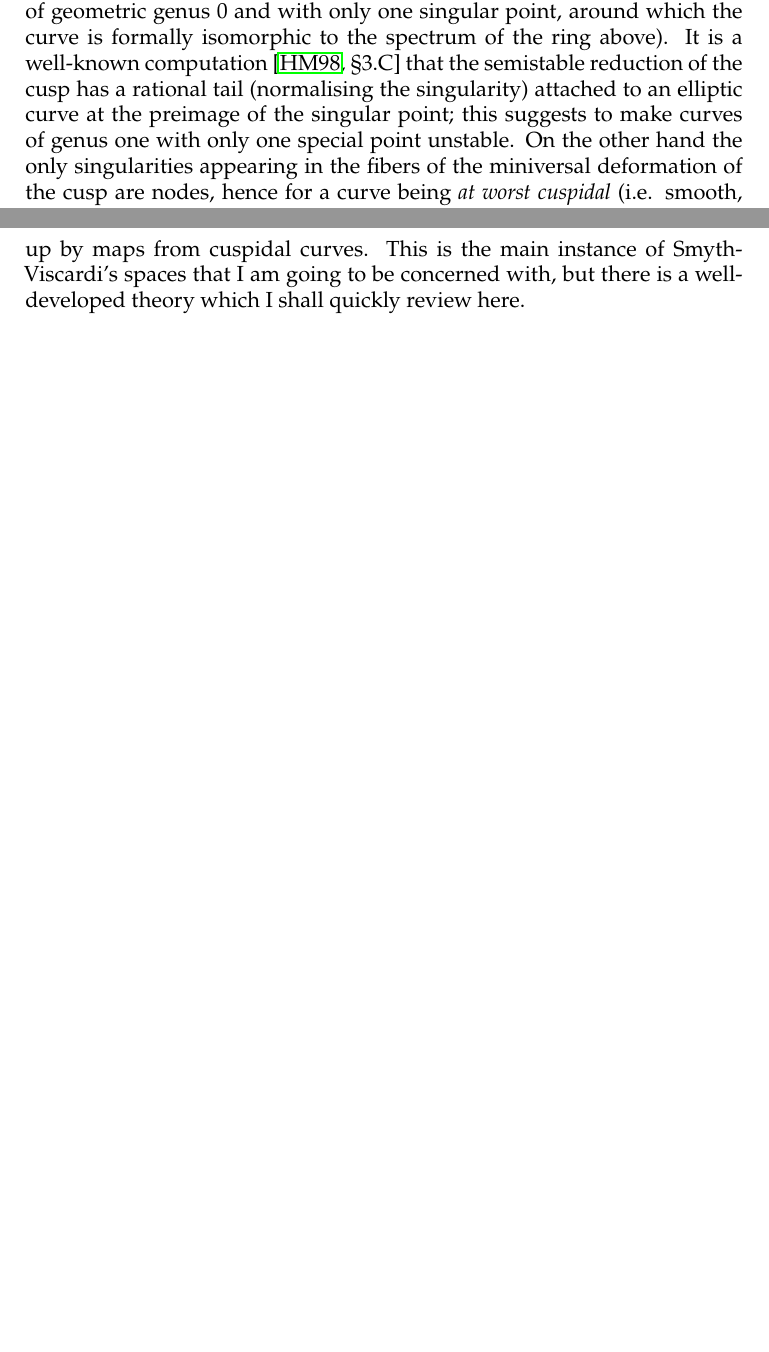
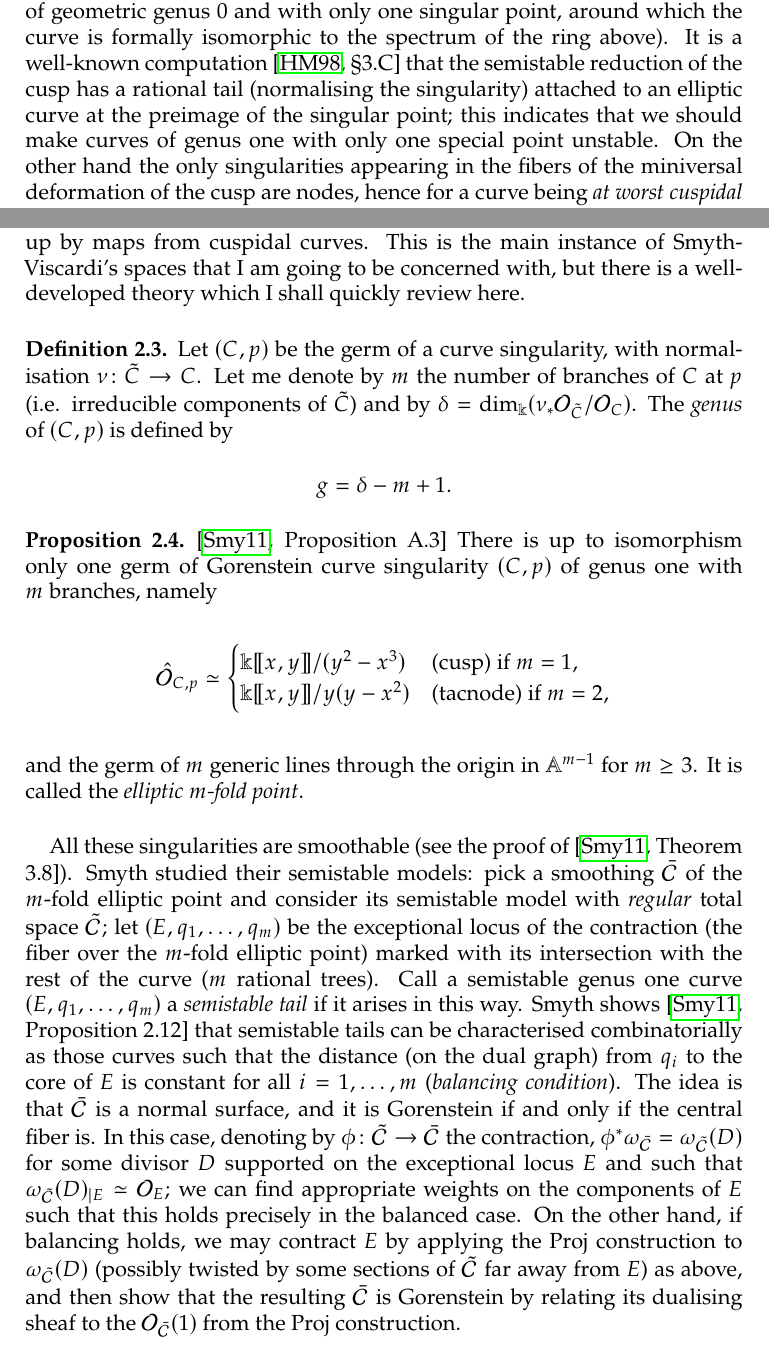
Before and after one commit to lucabattistella/thesis, a LaTeX thesis (thesis.tex): two parts of pages 8 and 9 of 9 before the commit and two parts of pages 8 and 9 of 10 after it, joined at a grey line, cut so that both start at the same text, the shorter picture padded with empty space. Compiled offline with pdfLaTeX.

Commit message:
bit more

```diff
--- a/thesis.tex
+++ b/thesis.tex
@@ -392,7 +392,7 @@ A different approach to reducing the complexity of $\M{1}{n}{\PP^N}{d}$ is the o
 
 The easiest example is the following: the cusp
 \[\kk[\![x,y]\!]/(y^2-x^3)\]
-is the only unibranch singularity of genus one (meaning that there exists a flat family of smooth elliptic curves degenerating to an irreducible curve of geometric genus $0$ and with only one singular point, around which the curve is formally isomorphic to the spectrum of the ring above). It is a well-known computation \cite[\S 3.C]{HM} that the semistable reduction of the cusp has a rational tail (normalising the singularity) attached to an elliptic curve at the preimage of the singular point; this suggests to make curves of genus one with only one special point unstable. On the other hand the only singularities appearing in the fibers of the miniversal deformation of the cusp are nodes, hence for a curve being \emph{at worst cuspidal} (i.e. smooth, nodal or cuspidal) is an open condition. Consider then the following:
+is the only unibranch singularity of genus one (meaning that there exists a flat family of smooth elliptic curves degenerating to an irreducible curve of geometric genus $0$ and with only one singular point, around which the curve is formally isomorphic to the spectrum of the ring above). It is a well-known computation \cite[\S 3.C]{HM} that the semistable reduction of the cusp has a rational tail (normalising the singularity) attached to an elliptic curve at the preimage of the singular point; this indicates that we should make curves of genus one with only one special point unstable. On the other hand the only singularities appearing in the fibers of the miniversal deformation of the cusp are nodes, hence for a curve being \emph{at worst cuspidal} (i.e. smooth, nodal or cuspidal) is an open condition. Consider then the following:
 \begin{dfn}
  The moduli space of $1$-stable maps $\Mone{n}{X}{\beta}$ parametrises $f\colon (C,\mathbf p)\to X$ such that
  \begin{enumerate}
@@ -406,7 +406,15 @@ is the only unibranch singularity of genus one (meaning that there exists a flat
 \end{lemma}
 For example $\oM^{(1)}(\PP^2,3)$ has only two components, since $D^1$ is gone! On the other hand the intersection of $D^1$ with main and with $D^2$ has been filled up by maps from cuspidal curves. This is the main instance of Smyth-Viscardi's spaces that I am going to be concerned with, but there is a well-developed theory which I shall quickly review here.
 
-
+\begin{dfn}
+ Let $(C,p)$ be the germ of a curve singularity, with normalisation $\nu\colon\tilde{C}\to C$. Let me denote by $m$ the number of branches of $C$ at $p$ (i.e. irreducible components of $\tilde{C}$) and by $\delta=\dim_{\kk}(\nu_*\OO_{\tilde{C}}/\OO_C)$. The \emph{genus} of $(C,p)$ is defined by \[g=\delta-m+1.\]
+\end{dfn}
+\begin{prop}\cite[Proposition A.3]{SMY1}
+ There is up to isomorphism only one germ of Gorenstein curve singularity $(C,p)$ of genus one with $m$ branches, namely
+ \[\hat\OO_{C,p}\simeq\begin{cases} \kk[\![x,y]\!]/(y^2-x^3) & \text{(cusp) if } m=1, \\ \kk[\![x,y]\!]/y(y-x^2) &  \text{(tacnode) if } m=2,\end{cases}\]
+ and the germ of $m$ generic lines through the origin in $\Aaff^{m-1}$ for $m\geq 3$. It is called the \emph{elliptic $m$-fold point}.
+\end{prop}
+All these singularities are smoothable (see the proof of \cite[Theorem 3.8]{SMY1}). Smyth studied their semistable models: pick a smoothing $\bar{\mathcal C}$ of the $m$-fold elliptic point and consider its semistable model with \emph{regular} total space $\tilde{\mathcal C}$; let $(E,q_1,\ldots,q_m)$ be the exceptional locus of the contraction (the fiber over the $m$-fold elliptic point) marked with its intersection with the rest of the curve ($m$ rational trees). Call a semistable genus one curve $(E,q_1,\ldots,q_m)$ a \emph{semistable tail} if it arises in this way. Smyth shows \cite[Proposition 2.12]{SMY1} that semistable tails can be characterised combinatorially as those curves such that the distance (on the dual graph) from $q_i$ to the core of $E$ is constant for all $i=1,\ldots,m$ (\emph{balancing condition}). The idea is that $\bar{\mathcal C}$ is a normal surface, and it is Gorenstein if and only if the central fiber is. In this case, denoting by $\phi\colon \tilde{\mathcal C}\to\bar{\mathcal C}$ the contraction, $\phi^*\omega_{\bar{\mathcal C}}=\omega_{\tilde{\mathcal C}}(D)$ for some divisor $D$ supported on the exceptional locus $E$ and such that $\omega_{\tilde{\mathcal C}}(D)_{|E}\simeq\OO_E$; we can find appropriate weights on the components of $E$ such that this holds precisely in the balanced case. On the other hand, if balancing holds, we may contract $E$ by applying the Proj construction to $\omega_{\tilde{\mathcal C}}(D)$ (possibly twisted by some sections of $\tilde{\mathcal C}$ far away from $E$) as above, and then show that the resulting $\bar{\mathcal C}$ is Gorenstein by relating its dualising sheaf to the $\OO_{\bar{\mathcal C}}(1)$ from the Proj construction.
 
 
 \section{p-fields, local equations and splitting of the cone}
```
Also changed, not shown: thesis.pdf.
